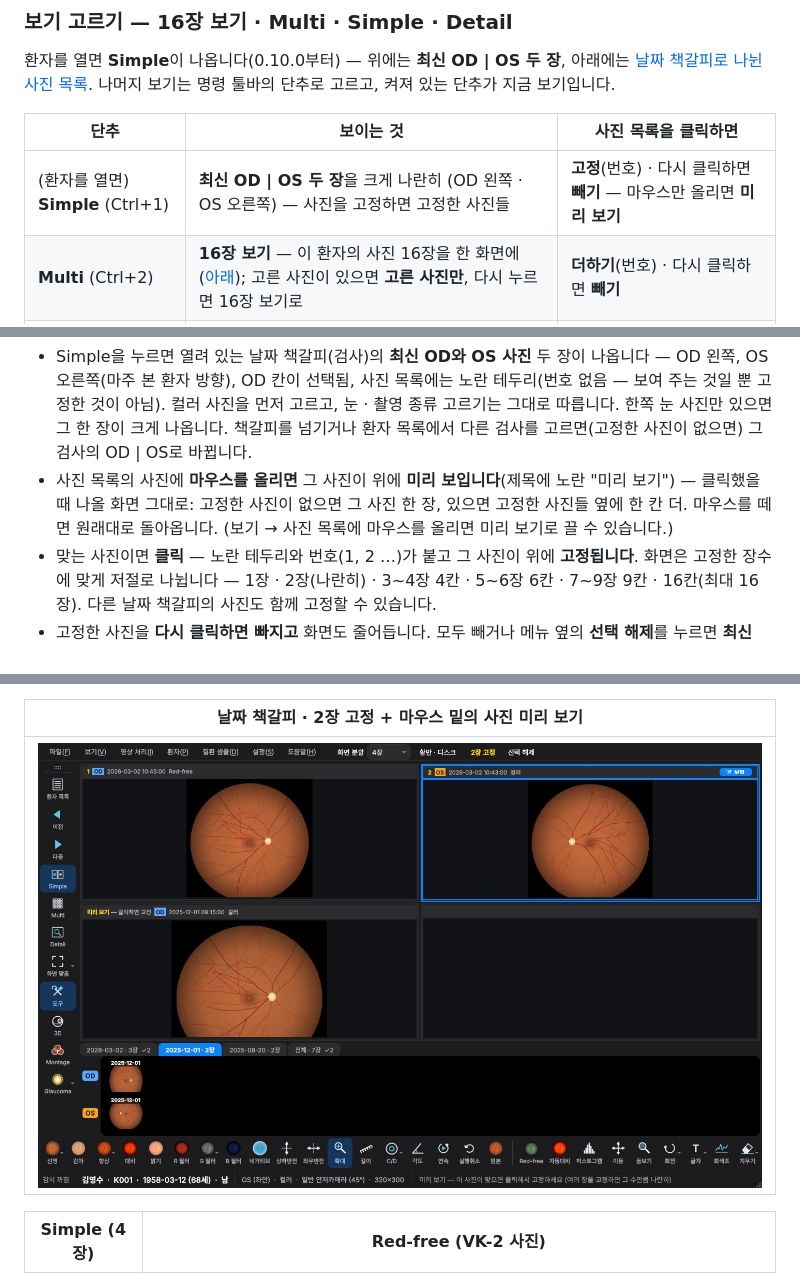
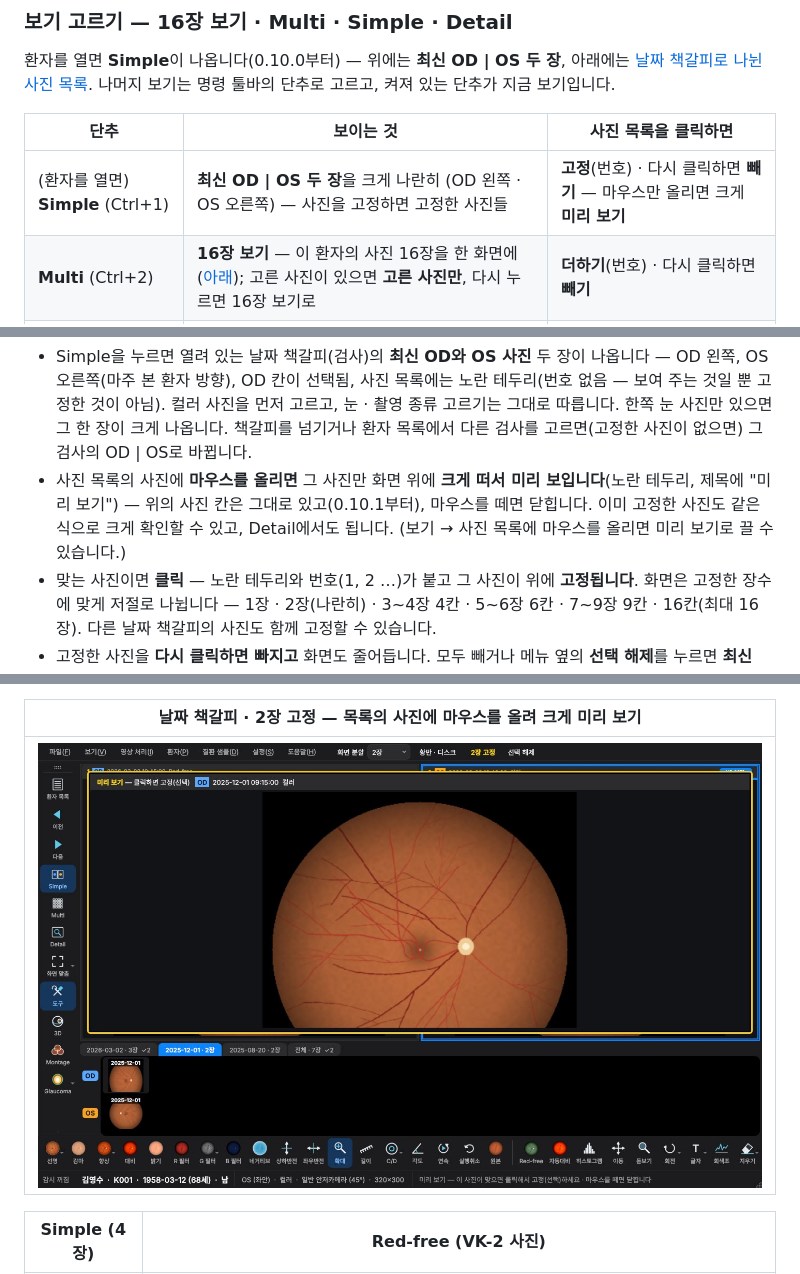
Before and after one commit to kukje1980/Image-capture, a Markdown page: README.md, 3 parts joined by grey strips. GitHub-like rendering; pictures changed too: docs/bookmarks.jpg.

```diff
--- a/README.md
+++ b/README.md
@@ -350,7 +350,7 @@ Windows에서는 창 제목 표시줄도 어둡게 맞춥니다.
 
 | 단추 | 보이는 것 | 사진 목록을 클릭하면 |
 |---|---|---|
-| (환자를 열면) **Simple** (Ctrl+1) | **최신 OD \| OS 두 장**을 크게 나란히 (OD 왼쪽 · OS 오른쪽) — 사진을 고정하면 고정한 사진들 | **고정**(번호) · 다시 클릭하면 **빼기** — 마우스만 올리면 **미리 보기** |
+| (환자를 열면) **Simple** (Ctrl+1) | **최신 OD \| OS 두 장**을 크게 나란히 (OD 왼쪽 · OS 오른쪽) — 사진을 고정하면 고정한 사진들 | **고정**(번호) · 다시 클릭하면 **빼기** — 마우스만 올리면 크게 **미리 보기** |
 | **Multi** (Ctrl+2) | **16장 보기** — 이 환자의 사진 16장을 한 화면에 ([아래](#16장-보기--multi-vk-2-방식)); 고른 사진이 있으면 **고른 사진만**, 다시 누르면 16장 보기로 | **더하기**(번호) · 다시 클릭하면 **빼기** |
 | **Detail** (Ctrl+5) | 사진 한 장을 크게 + 황반 · 시신경 유두 확대 ([위](#detail-크게-보기)) | 그 사진을 봄 |
 | **3D** (Ctrl+3) | 보고 있는 사진을 [3D 안구](#3d-안구-모델)로 — 한 번 더 누르면 보던 화면으로 | 그 사진을 3D로 |
@@ -366,9 +366,9 @@ Simple이 함께 씁니다(16장 보기에서 번호가 붙은 사진 = Multi에
   방향), OD 칸이 선택됨, 사진 목록에는 노란 테두리(번호 없음 — 보여 주는 것일 뿐 고정한 것이 아님). 컬러 사진을 먼저 고르고,
   눈 · 촬영 종류 고르기는 그대로 따릅니다. 한쪽 눈 사진만 있으면 그 한 장이 크게 나옵니다. 책갈피를 넘기거나 환자 목록에서
   다른 검사를 고르면(고정한 사진이 없으면) 그 검사의 OD | OS로 바뀝니다.
-* 사진 목록의 사진에 **마우스를 올리면** 그 사진이 위에 **미리 보입니다**(제목에 노란 "미리 보기") — 클릭했을 때 나올 화면
-  그대로: 고정한 사진이 없으면 그 사진 한 장, 있으면 고정한 사진들 옆에 한 칸 더. 마우스를 떼면 원래대로 돌아옵니다.
-  (보기 → 사진 목록에 마우스를 올리면 미리 보기로 끌 수 있습니다.)
+* 사진 목록의 사진에 **마우스를 올리면** 그 사진만 화면 위에 **크게 떠서 미리 보입니다**(노란 테두리, 제목에 "미리 보기") —
+  위의 사진 칸은 그대로 있고(0.10.1부터), 마우스를 떼면 닫힙니다. 이미 고정한 사진도 같은 식으로 크게 확인할 수 있고,
+  Detail에서도 됩니다. (보기 → 사진 목록에 마우스를 올리면 미리 보기로 끌 수 있습니다.)
 * 맞는 사진이면 **클릭** — 노란 테두리와 번호(1, 2 …)가 붙고 그 사진이 위에 **고정됩니다**. 화면은 고정한
   장수에 맞게 저절로 나뉩니다 — 1장 · 2장(나란히) · 3~4장 4칸 · 5~6장 6칸 · 7~9장 9칸 · 16칸(최대 16장).
   다른 날짜 책갈피의 사진도 함께 고정할 수 있습니다.
@@ -416,7 +416,7 @@ Simple이 함께 씁니다(16장 보기에서 번호가 붙은 사진 = Multi에
 * 고정한 사진은 노란 테두리와 번호, Simple의 처음 두 장(최신 OD | OS)은 노란 테두리만, 두 번째 사진은 ② 입니다. 지금 보고 있는 사진에 따로
   파란 표시는 하지 않습니다(0.9.1부터 — 고른 표시와 헷갈려서).
 
-| 날짜 책갈피 · 2장 고정 + 마우스 밑의 사진 미리 보기 |
+| 날짜 책갈피 · 2장 고정 — 목록의 사진에 마우스를 올려 크게 미리 보기 |
 |---|
 | ![날짜 책갈피](docs/bookmarks.jpg) |
 
```
Also changed, not shown: docs/release_notes.md (+11 -0 lines), 4 other files.
